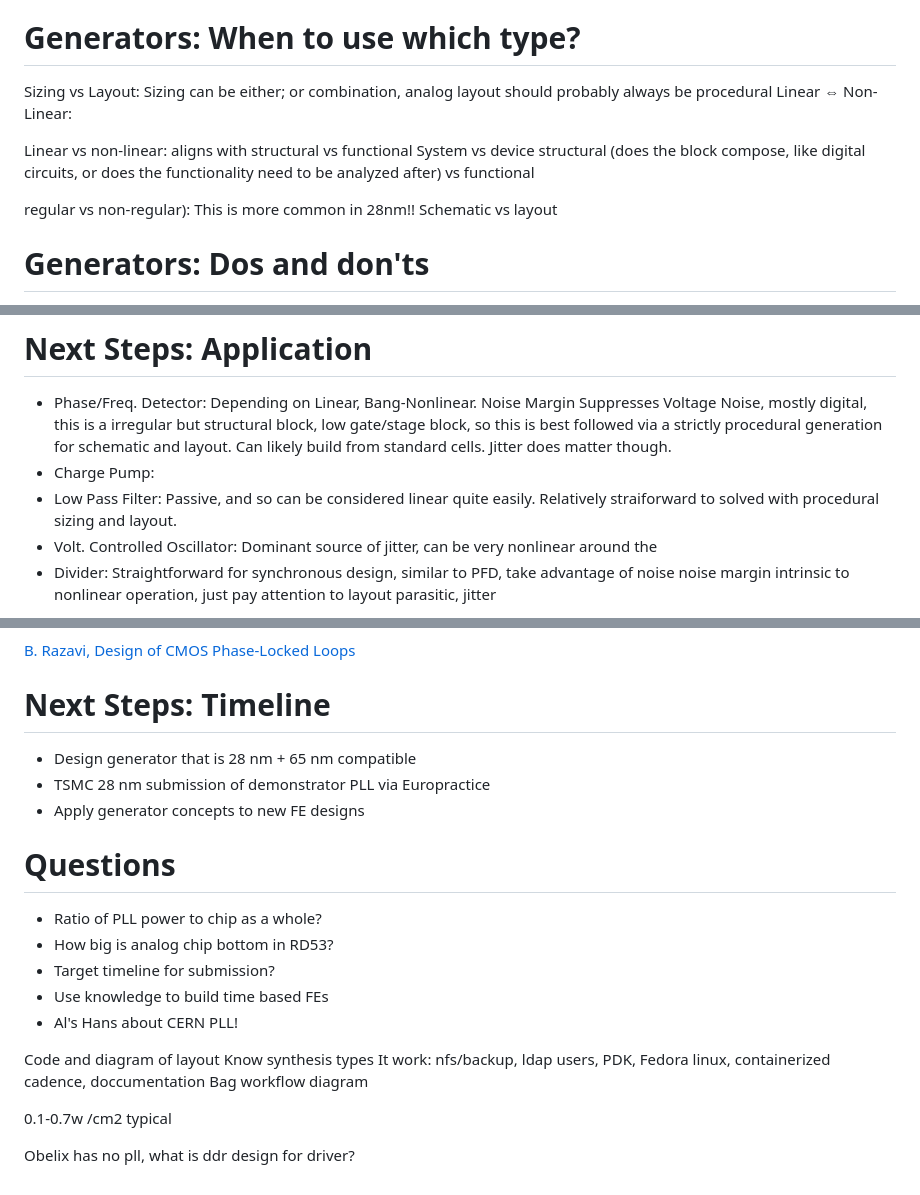
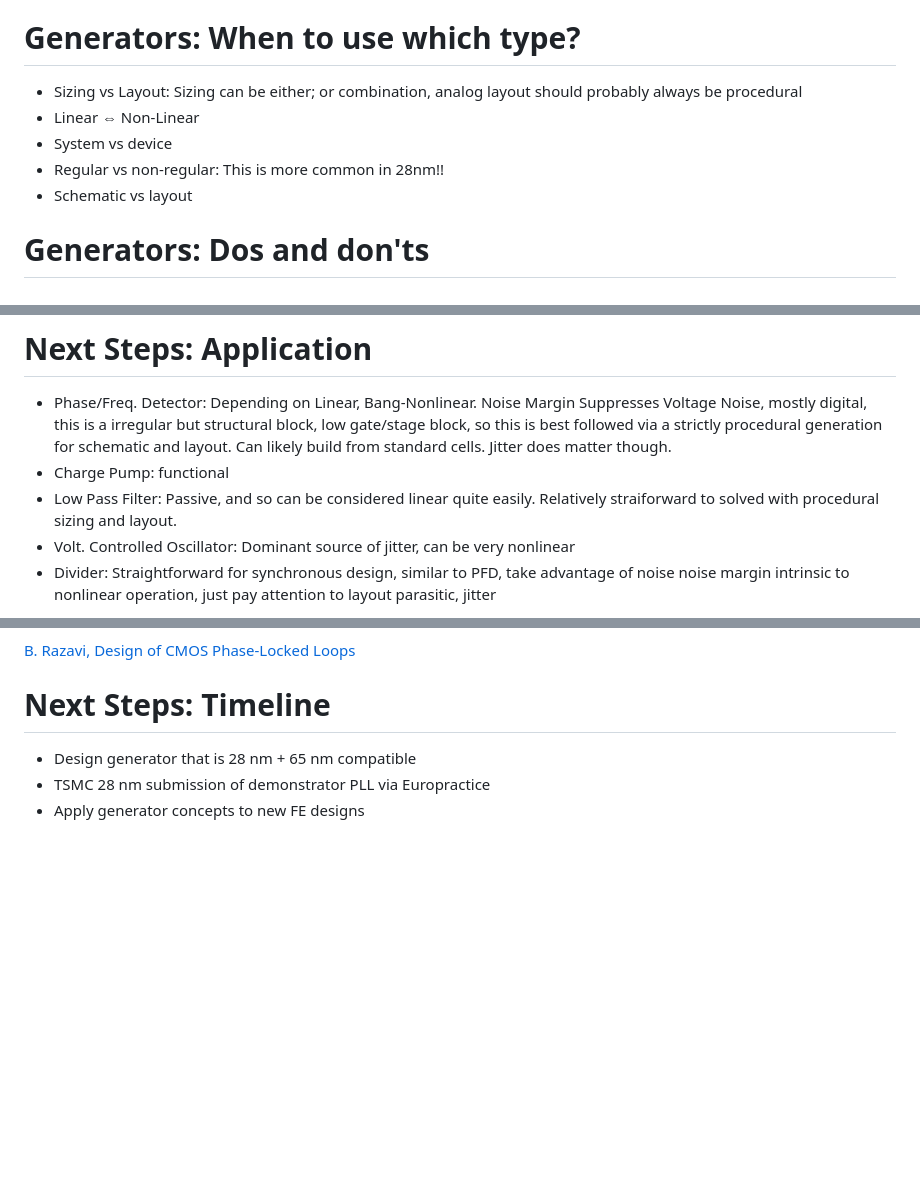
Before and after one commit to kcaisley/kcaisley, a Markdown page: Generators.md, 3 parts joined by grey strips. Rendered like a GitHub page; blank space fills up the shorter version.

```diff
--- a/Generators.md
+++ b/Generators.md
@@ -55,17 +76,11 @@
 
 # Generators: When to use which type?
 
-Sizing vs Layout: Sizing can be either; or combination, analog layout should probably always be procedural
-Linear ⇔ Non-Linear:
-
-
-
-Linear vs non-linear: aligns with structural vs functional
-System vs device
-structural (does the block compose, like digital circuits, or does the functionality need to be analyzed after) vs functional
-
-regular vs non-regular): This is more common in 28nm!!
-Schematic vs layout
+- Sizing vs Layout: Sizing can be either; or combination, analog layout should probably always be procedural
+- Linear ⇔ Non-Linear
+- System vs device
+- Regular vs non-regular: This is more common in 28nm!!
+- Schematic vs layout
 
 # Generators: Dos and don'ts
 - **DO** create a deterministic generator (e.g. avoid random optimization convergence)
@@ -99,9 +114,9 @@ Schematic vs layout
 # Next Steps: Application
 
 - Phase/Freq. Detector:  Depending on Linear, Bang-Nonlinear. Noise Margin Suppresses Voltage Noise, mostly digital, this is a irregular but structural block, low gate/stage block, so this is best followed via a strictly procedural generation for schematic and layout. Can likely build from standard cells. Jitter does matter though.
-- Charge Pump:
+- Charge Pump: functional
 - Low Pass Filter: Passive, and so can be considered linear quite easily. Relatively straiforward to  solved with procedural sizing and layout.
-- Volt. Controlled Oscillator: Dominant source of jitter, can be very nonlinear around the
+- Volt. Controlled Oscillator: Dominant source of jitter, can be very nonlinear
 - Divider: Straightforward for synchronous design, similar to PFD, take advantage of noise noise margin intrinsic to nonlinear operation, just pay attention to layout parasitic, jitter
 
 ![](IMG_1502.jpeg)
@@ -113,23 +128,3 @@ Schematic vs layout
 - Design generator that is 28 nm + 65 nm compatible
 - TSMC 28 nm submission of demonstrator PLL via Europractice
 - Apply generator concepts to new FE designs
-
-# Questions
-
-- Ratio of PLL power to chip as a whole?
-- How big is analog chip bottom in RD53?
-- Target timeline for submission?
-- Use knowledge to build time based FEs
-- Al's Hans about CERN PLL!
-
-
-
-Code and diagram of layout
-Know synthesis types
-It work: nfs/backup, ldap users, PDK, Fedora linux, containerized cadence, doccumentation
-Bag workflow diagram
-
-0.1-0.7w /cm2 typical
-
-
-Obelix has no pll, what is ddr design for driver?
```
Also changed, not shown: other parts of Generators.md (+21 -0 lines).
